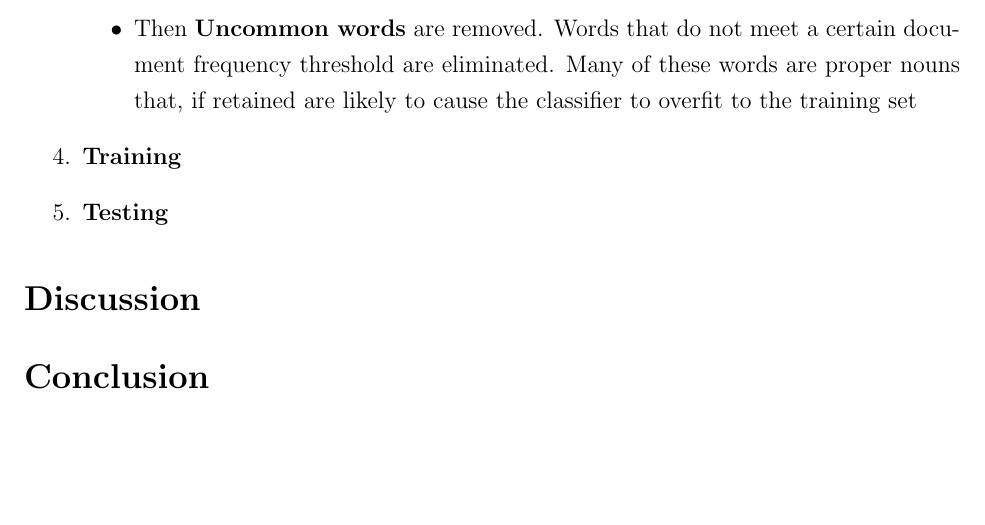
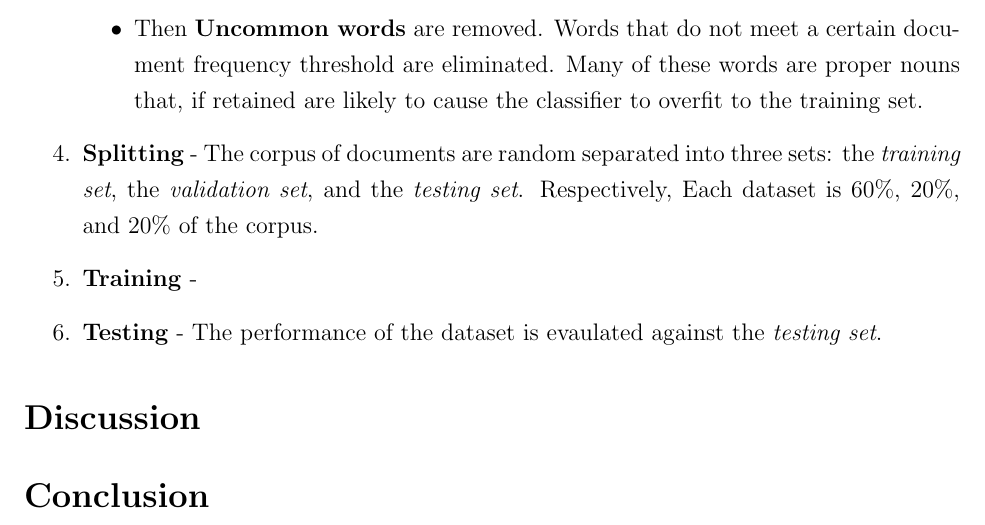
Before and after one commit to hockeybuggy/twitter-sentiment, a LaTeX document (paper/paper.tex): part of page 4 of 5, cut so that both start at the same text, the shorter picture padded with empty space. Compiled offline with pdfLaTeX.

Commit message:
Wrote more things

```diff
--- a/paper/paper.tex
+++ b/paper/paper.tex
@@ -182,12 +182,20 @@ extensive use of the \textit{nltk} (Natural Language Toolkit) library.
             \item Then \textbf{Uncommon words} are removed. Words that do not
                 meet a certain document frequency threshold are eliminated.
                 Many of these words are proper nouns that, if retained are
-                likely to cause the classifier to overfit to the training set
+                likely to cause the classifier to overfit to the training set.
 
         \end{itemize}
 
-    \item \textbf{Training}
-    \item \textbf{Testing}
+    \item \textbf{Splitting} - The corpus of documents are random separated
+        into three sets: the \textit{training set}, the \textit{validation set},
+        and the \textit{testing set}. Respectively, Each dataset is 60\%, 20\%,
+        and 20\% of the corpus.
+
+    \item \textbf{Training} -
+
+    \item \textbf{Testing} - The performance of the dataset is evaulated
+        against the \textit{testing set}.
+
 \end{enumerate}
 
 \section{Discussion}
```
